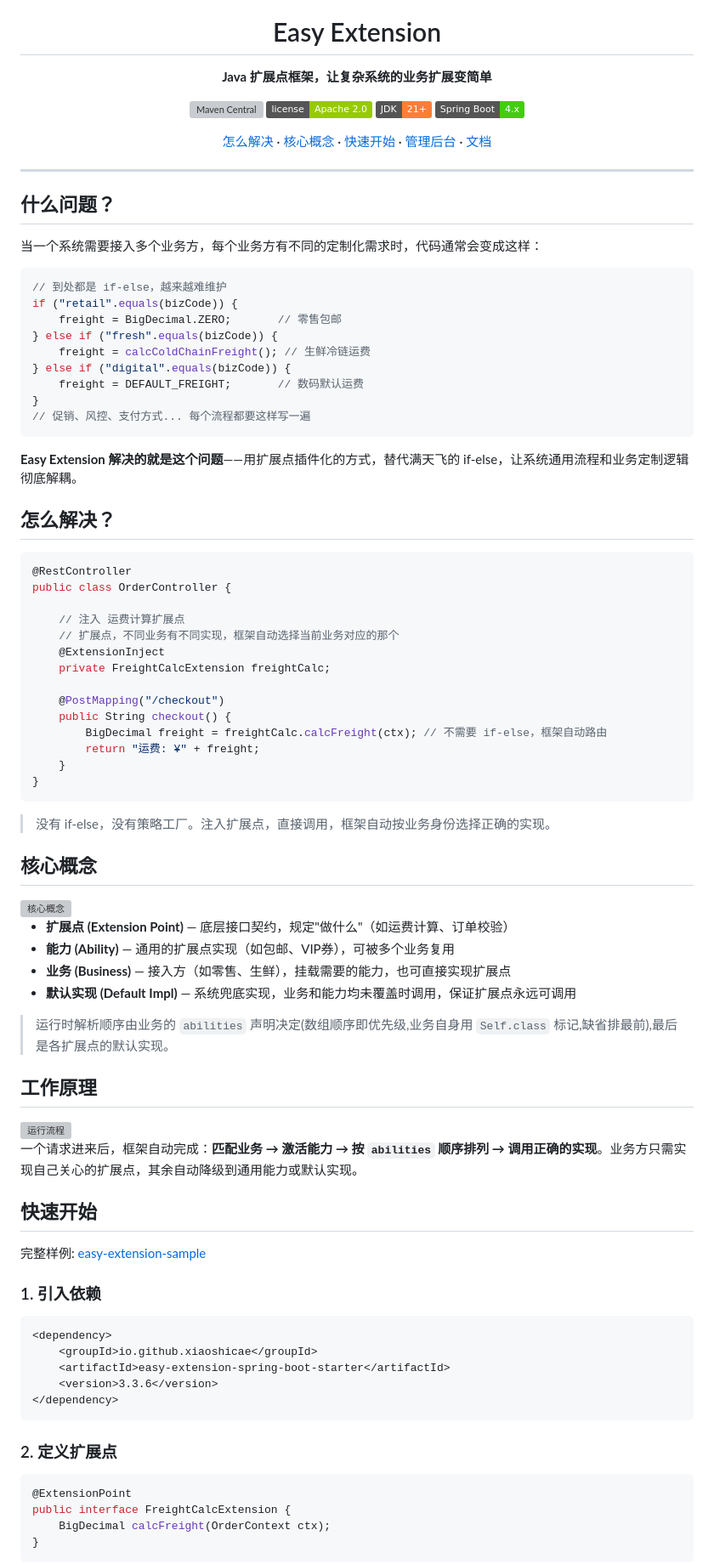
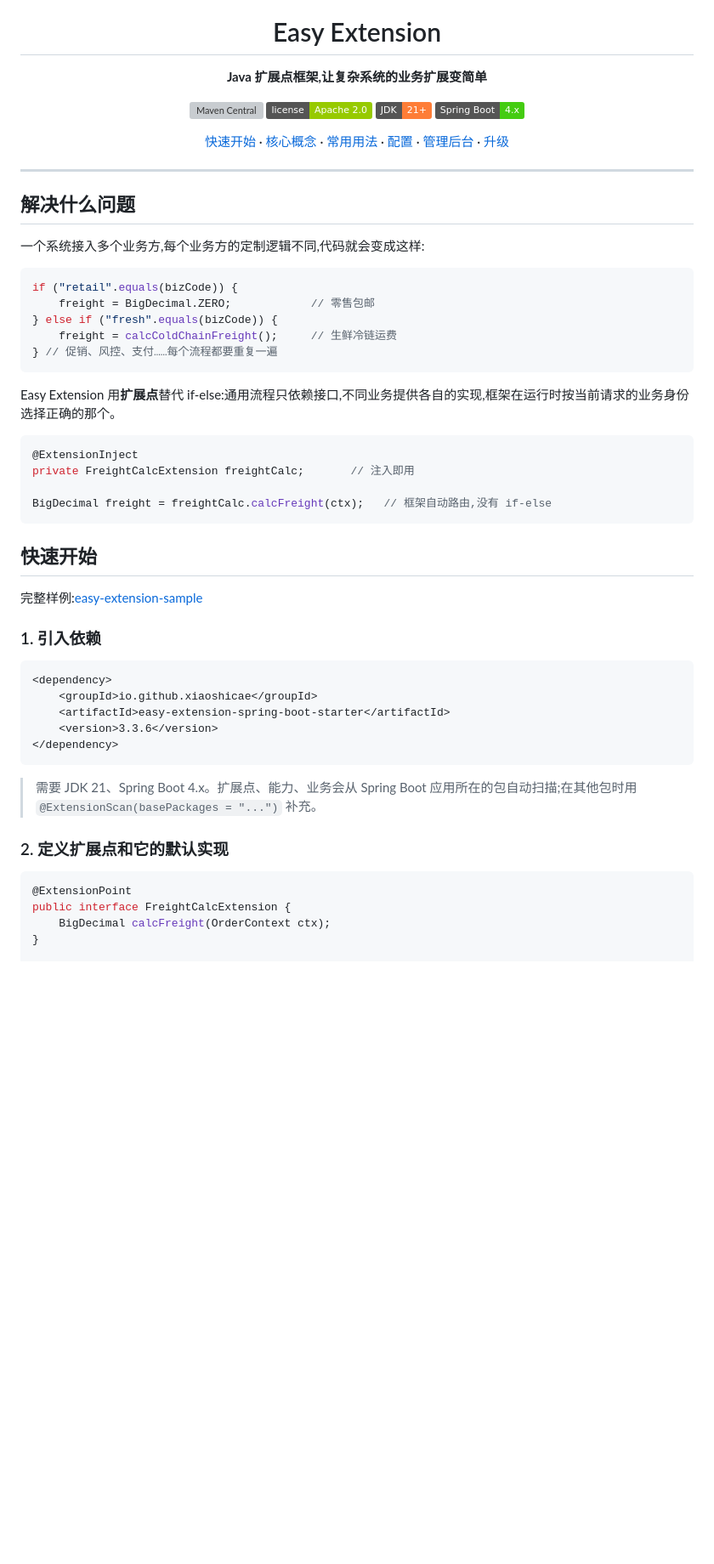
Before and after one commit to xiaoshicae/easy-extension, a Markdown page: README.md, the part around one of its changes. Shown at 85% size. Drawn GitHub-style; badges without logos; blank space fills up the shorter version; grey boxes are pictures that could not be loaded.

````diff
--- a/README.md
+++ b/README.md
@@ -5,7 +5,7 @@
 <h1 align="center">Easy Extension</h1>
 
 <p align="center">
-  <b>Java 扩展点框架，让复杂系统的业务扩展变简单</b>
+  <b>Java 扩展点框架,让复杂系统的业务扩展变简单</b>
 </p>
 
 <p align="center">
@@ -16,70 +16,35 @@
 </p>
 
 <p align="center">
-  <a href="#怎么解决">怎么解决</a> · <a href="#核心概念">核心概念</a> · <a href="#快速开始">快速开始</a> · <a href="#管理后台">管理后台</a> · <a href="https://github.com/xiaoshicae/easy-extension/wiki">文档</a>
+  <a href="#快速开始">快速开始</a> · <a href="#核心概念">核心概念</a> · <a href="#常用用法">常用用法</a> · <a href="#配置">配置</a> · <a href="#管理后台">管理后台</a> · <a href="#从-3x-升级">升级</a>
 </p>
 
 ---
 
-## 什么问题？
+## 解决什么问题
 
-当一个系统需要接入多个业务方，每个业务方有不同的定制化需求时，代码通常会变成这样：
+一个系统接入多个业务方,每个业务方的定制逻辑不同,代码就会变成这样:
 
 ```java
-// 到处都是 if-else，越来越难维护
 if ("retail".equals(bizCode)) {
-    freight = BigDecimal.ZERO;       // 零售包邮
+    freight = BigDecimal.ZERO;            // 零售包邮
 } else if ("fresh".equals(bizCode)) {
-    freight = calcColdChainFreight(); // 生鲜冷链运费
-} else if ("digital".equals(bizCode)) {
-    freight = DEFAULT_FREIGHT;       // 数码默认运费
-}
-// 促销、风控、支付方式... 每个流程都要这样写一遍
+    freight = calcColdChainFreight();     // 生鲜冷链运费
+} // 促销、风控、支付……每个流程都要重复一遍
 ```
 
-**Easy Extension 解决的就是这个问题**——用扩展点插件化的方式，替代满天飞的 if-else，让系统通用流程和业务定制逻辑彻底解耦。
-
-## 怎么解决？
+Easy Extension 用**扩展点**替代 if-else:通用流程只依赖接口,不同业务提供各自的实现,框架在运行时按当前请求的业务身份选择正确的那个。
 
 ```java
-@RestController
-public class OrderController {
+@ExtensionInject
+private FreightCalcExtension freightCalc;       // 注入即用
 
-    // 注入 运费计算扩展点
-    // 扩展点，不同业务有不同实现，框架自动选择当前业务对应的那个
-    @ExtensionInject
-    private FreightCalcExtension freightCalc;
-
-    @PostMapping("/checkout")
-    public String checkout() {
-        BigDecimal freight = freightCalc.calcFreight(ctx); // 不需要 if-else，框架自动路由
-        return "运费: ¥" + freight;
-    }
-}
+BigDecimal freight = freightCalc.calcFreight(ctx);   // 框架自动路由,没有 if-else
 ```
-
-> 没有 if-else，没有策略工厂。注入扩展点，直接调用，框架自动按业务身份选择正确的实现。
-
-## 核心概念
-
-<img src="/doc/concept.svg" alt="核心概念">
-
-- **扩展点 (Extension Point)** — 底层接口契约，规定"做什么"（如运费计算、订单校验）
-- **能力 (Ability)** — 通用的扩展点实现（如包邮、VIP券），可被多个业务复用
-- **业务 (Business)** — 接入方（如零售、生鲜），挂载需要的能力，也可直接实现扩展点
-- **默认实现 (Default Impl)** — 系统兜底实现，业务和能力均未覆盖时调用，保证扩展点永远可调用
-
-> 运行时解析顺序由业务的 `abilities` 声明决定(数组顺序即优先级,业务自身用 `Self.class` 标记,缺省排最前),最后是各扩展点的默认实现。
-
-## 工作原理
-
-<img src="/doc/how-it-works.svg" alt="运行流程">
-
-一个请求进来后，框架自动完成：**匹配业务 → 激活能力 → 按 `abilities` 顺序排列 → 调用正确的实现**。业务方只需实现自己关心的扩展点，其余自动降级到通用能力或默认实现。
 
 ## 快速开始
 
-完整样例: [easy-extension-sample](https://github.com/xiaoshicae/easy-extension-sample)
+完整样例:[easy-extension-sample](https://github.com/xiaoshicae/easy-extension-sample)
 
 ### 1. 引入依赖
 
@@ -91,12 +56,13 @@ public class OrderController {
 </dependency>
 ```
 
-### 2. 定义扩展点
+> 需要 JDK 21、Spring Boot 4.x。扩展点、能力、业务会从 Spring Boot 应用所在的包自动扫描;在其他包时用 `@ExtensionScan(basePackages = "...")` 补充。
+
+### 2. 定义扩展点和它的默认实现
 
 ```java
 @ExtensionPoint
 public interface FreightCalcExtension {
     BigDecimal calcFreight(OrderContext ctx);
 }
-```
 
````
Also changed, not shown: other parts of README.md (+114 -184 lines).
